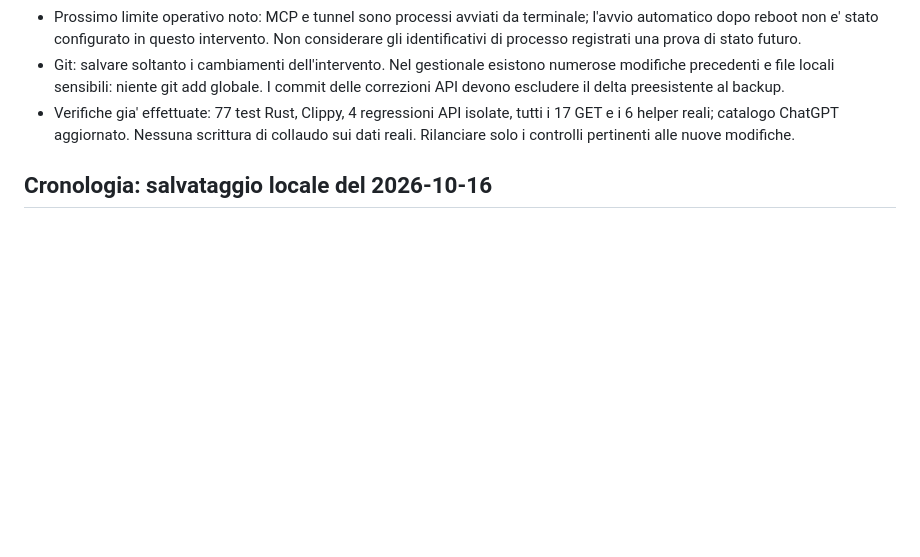
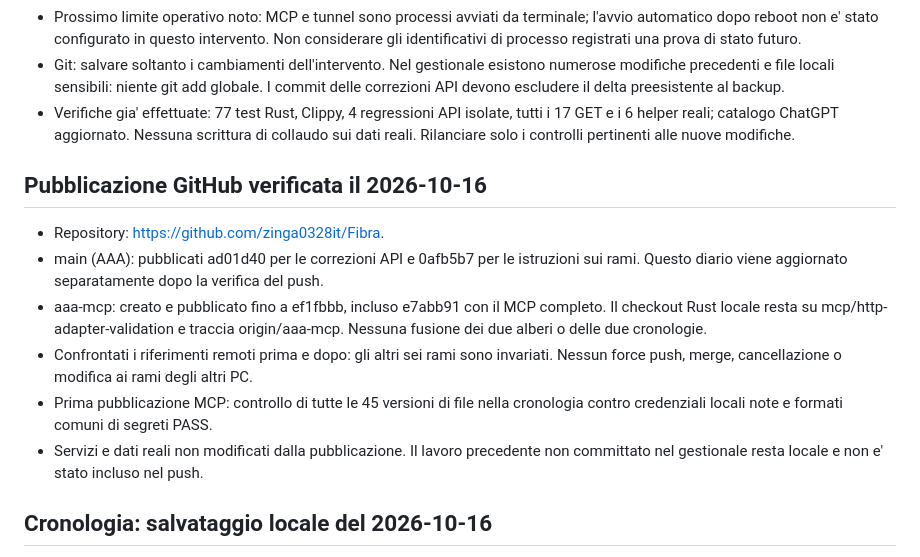
Before and after one commit to zinga0328it/Fibra, a Markdown page: obsidian/MCP-Lia-Fibra/STATO-E-DIARIO.md, the part around the change. GitHub-like rendering; blank space fills up the shorter version.

Commit message:
docs: record verified GitHub publication for AAA and MCP

```diff
--- a/obsidian/MCP-Lia-Fibra/STATO-E-DIARIO.md
+++ b/obsidian/MCP-Lia-Fibra/STATO-E-DIARIO.md
@@ -28,6 +28,21 @@ Aggiornarla dopo verifiche, decisioni e modifiche significative. Non inserire se
 - Verifiche gia' effettuate: 77 test Rust, Clippy, 4 regressioni API isolate,
   tutti i 17 GET e i 6 helper reali; catalogo ChatGPT aggiornato. Nessuna scrittura
   di collaudo sui dati reali. Rilanciare solo i controlli pertinenti alle nuove modifiche.
+
+## Pubblicazione GitHub verificata il 2026-10-16
+
+- Repository: https://github.com/zinga0328it/Fibra.
+- main (AAA): pubblicati ad01d40 per le correzioni API e 0afb5b7 per le istruzioni
+  sui rami. Questo diario viene aggiornato separatamente dopo la verifica del push.
+- aaa-mcp: creato e pubblicato fino a ef1fbbb, incluso e7abb91 con il MCP completo.
+  Il checkout Rust locale resta su mcp/http-adapter-validation e traccia
+  origin/aaa-mcp. Nessuna fusione dei due alberi o delle due cronologie.
+- Confrontati i riferimenti remoti prima e dopo: gli altri sei rami sono invariati.
+  Nessun force push, merge, cancellazione o modifica ai rami degli altri PC.
+- Prima pubblicazione MCP: controllo di tutte le 45 versioni di file nella
+  cronologia contro credenziali locali note e formati comuni di segreti PASS.
+- Servizi e dati reali non modificati dalla pubblicazione. Il lavoro precedente
+  non committato nel gestionale resta locale e non e' stato incluso nel push.
 
 ## Cronologia: salvataggio locale del 2026-10-16
 
```
